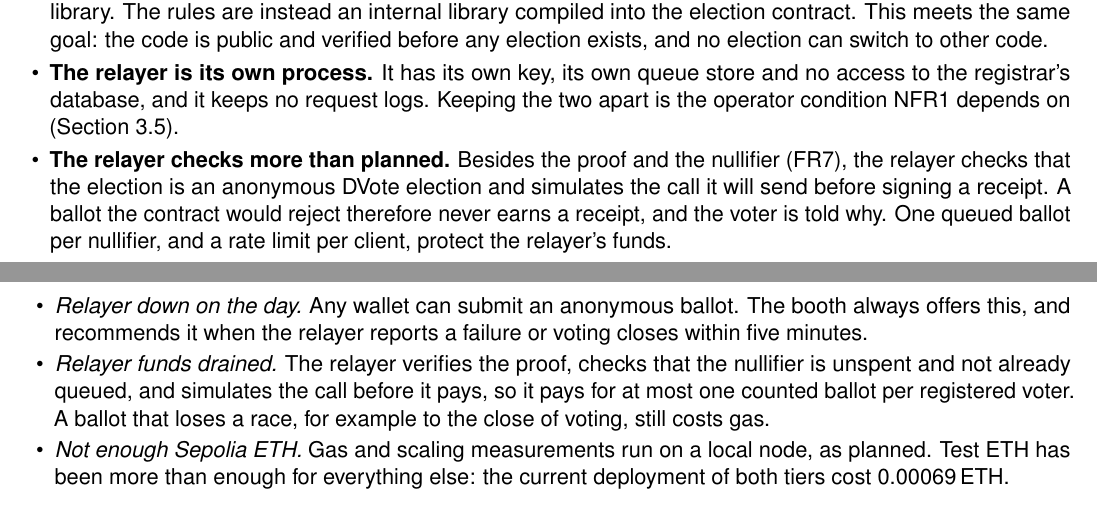
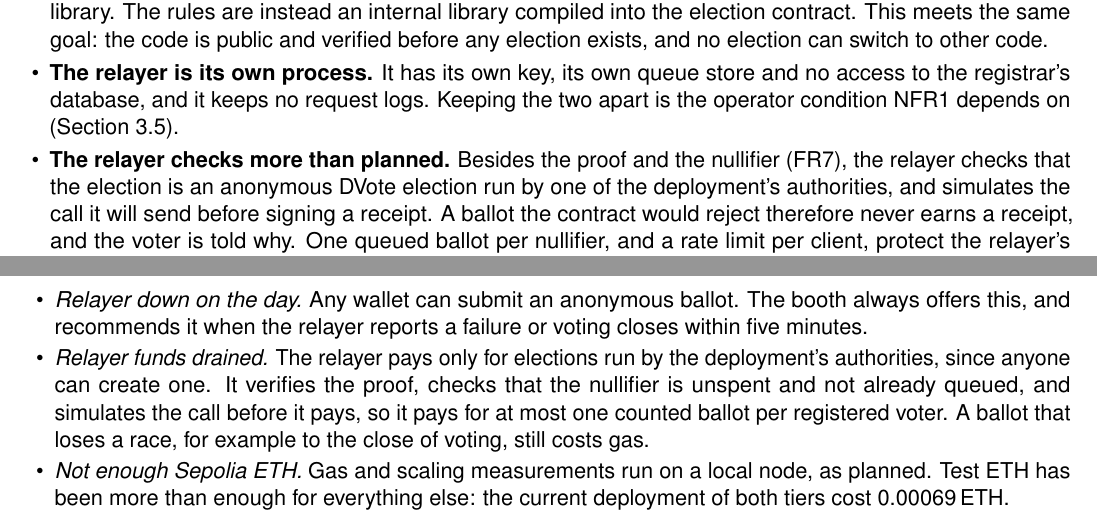
Before and after one commit to Chaitanya-Keyal/decentralized-voting-system, a LaTeX document (reports/eval2.tex, which reads reports/sections/eval2/03-requirements.tex, reports/sections/eval2/07-implementation-plan.tex): two parts of pages 10 and 30 of 34, joined at a grey line, cut so that both start at the same text. Compiled offline with pdfLaTeX.

Commit message:
docs(report): the relayer pays only for the deployment's own elections
The report said the relayer pays for at most one counted ballot per registered voter. That holds
only for elections the deployment runs, which the relayer now checks; the report and the
architecture notes say so.

```diff
--- a/reports/sections/eval2/03-requirements.tex
+++ b/reports/sections/eval2/03-requirements.tex
@@ -201,7 +201,8 @@ Evaluation~1 partly unmet. Each change and its reason are recorded below.
 
   \item \textbf{The relayer checks more than planned.} Besides the proof
         and the nullifier (FR7), the relayer checks that the election is an
-        anonymous \projectname{} election and simulates the call it will send
+        anonymous \projectname{} election run by one of the deployment's
+        authorities, and simulates the call it will send
         before signing a receipt. A ballot the contract would reject
         therefore never earns a receipt, and the voter is told why. One queued
         ballot per nullifier, and a rate limit per client, protect the
--- a/reports/sections/eval2/07-implementation-plan.tex
+++ b/reports/sections/eval2/07-implementation-plan.tex
@@ -84,10 +84,11 @@ planned, and the two fallbacks were never needed:
   \item \emph{Relayer down on the day.} Any wallet can submit an anonymous
         ballot. The booth always offers this, and recommends it when the relayer
         reports a failure or voting closes within five minutes.
-  \item \emph{Relayer funds drained.} The relayer verifies the proof, checks
-        that the nullifier is unspent and not already queued, and simulates the
-        call before it pays, so it pays for at most one counted ballot per
-        registered voter. A ballot that loses a race, for example to the close
+  \item \emph{Relayer funds drained.} The relayer pays only for elections run
+        by the deployment's authorities, since anyone can create one. It
+        verifies the proof, checks that the nullifier is unspent and not already
+        queued, and simulates the call before it pays, so it pays for at most
+        one counted ballot per registered voter. A ballot that loses a race, for example to the close
         of voting, still costs gas.
   \item \emph{Not enough Sepolia ETH.} Gas and scaling measurements run on a
         local node, as planned. Test ETH has been more than enough for
```
Also changed, not shown: docs/architecture.md (+3 -2 lines), reports/eval2.pdf.
